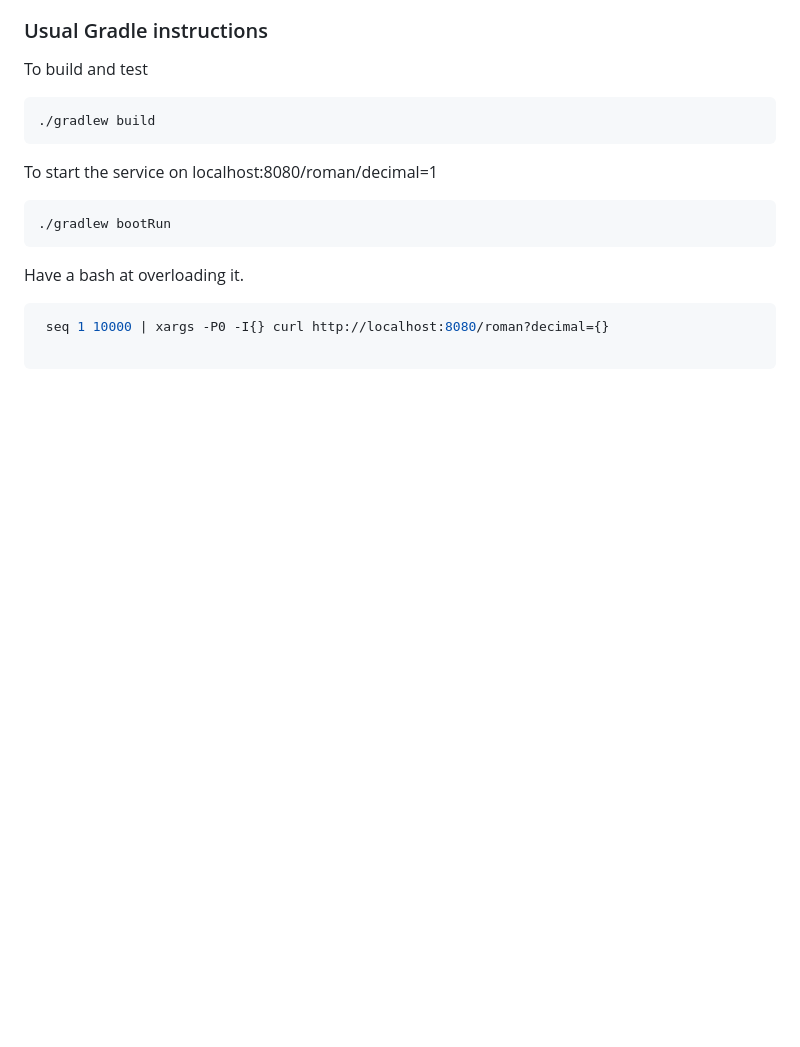
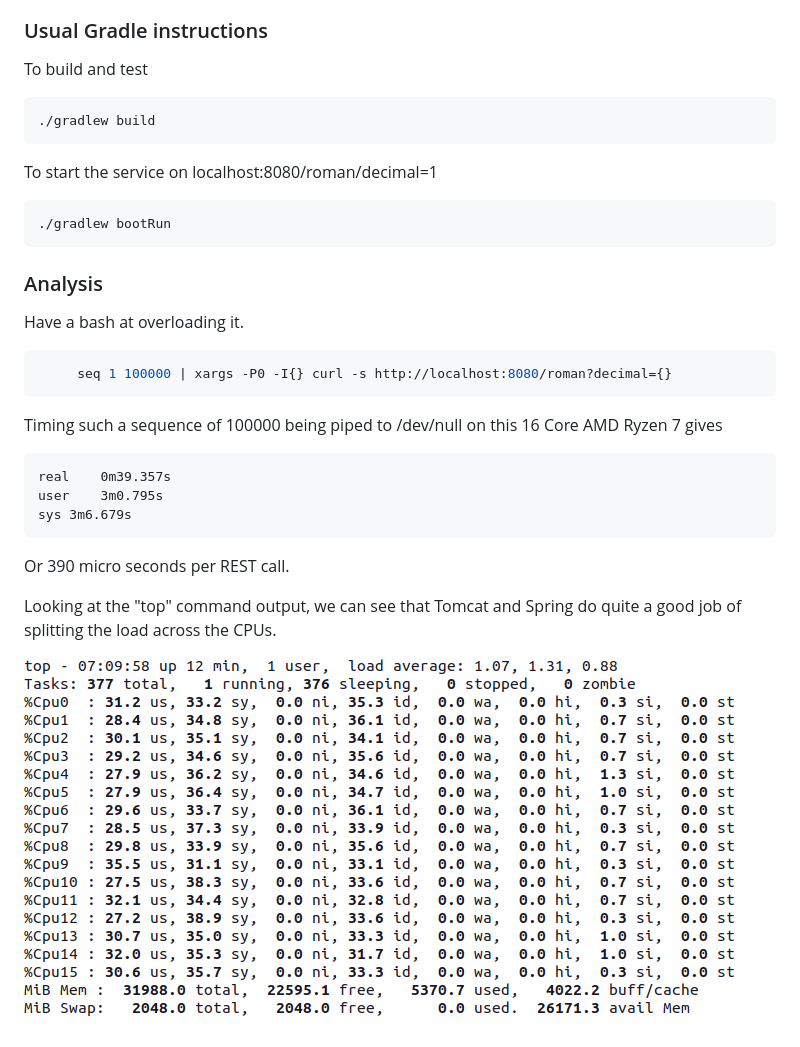
Before and after one commit to matthewvcarey1/romanNumbers, a Markdown page: README.md, the part around the change. Rendered like a GitHub page; pictures changed too: topRunning.png (added); blank space fills up the shorter version.

Commit message:
add analysis section to readme

````diff
--- a/README.md
+++ b/README.md
@@ -22,8 +22,21 @@ To start the service on localhost:8080/roman/decimal=1
 ./gradlew bootRun
 ```
 
+### Analysis
+
 Have a bash at overloading it.
 ```bash
- seq 1 10000 | xargs -P0 -I{} curl http://localhost:8080/roman?decimal={}
+     seq 1 100000 | xargs -P0 -I{} curl -s http://localhost:8080/roman?decimal={}
+```
 
+Timing such a sequence of 100000 being piped to /dev/null on this 16 Core AMD Ryzen 7 gives
 ```
+real	0m39.357s
+user	3m0.795s
+sys	3m6.679s
+```
+Or 390 micro seconds per REST call.
+
+Looking at the "top" command output, we can see that Tomcat and Spring do quite a good job of splitting the load across the CPUs.
+
+![Top](topRunning.png)
````
Also changed, not shown: HELP.md (deleted, +0 -26 lines).
